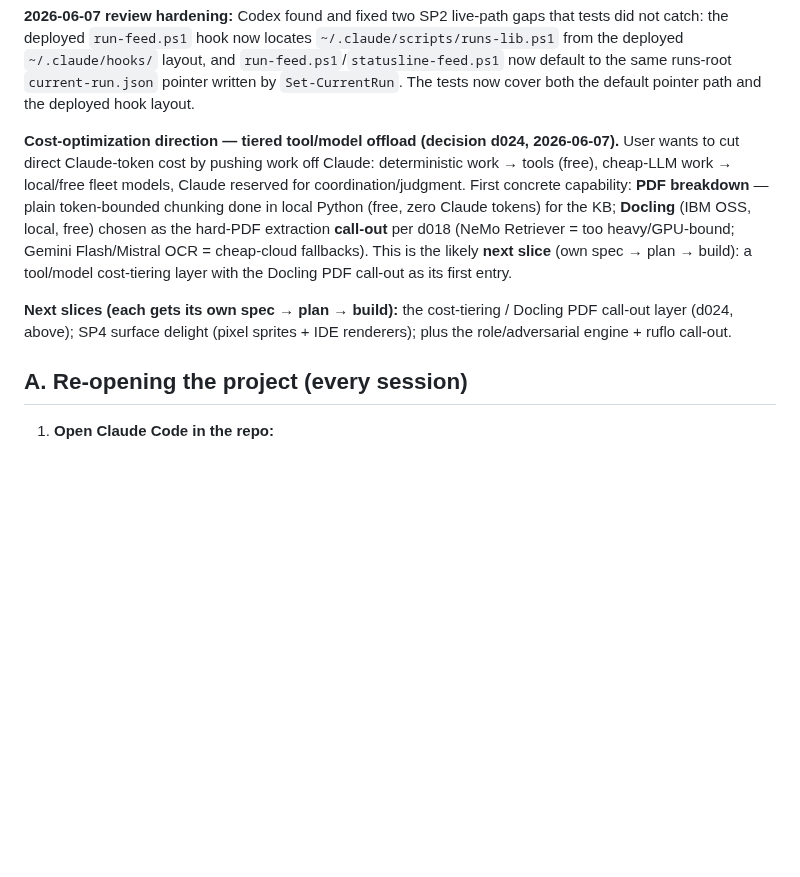
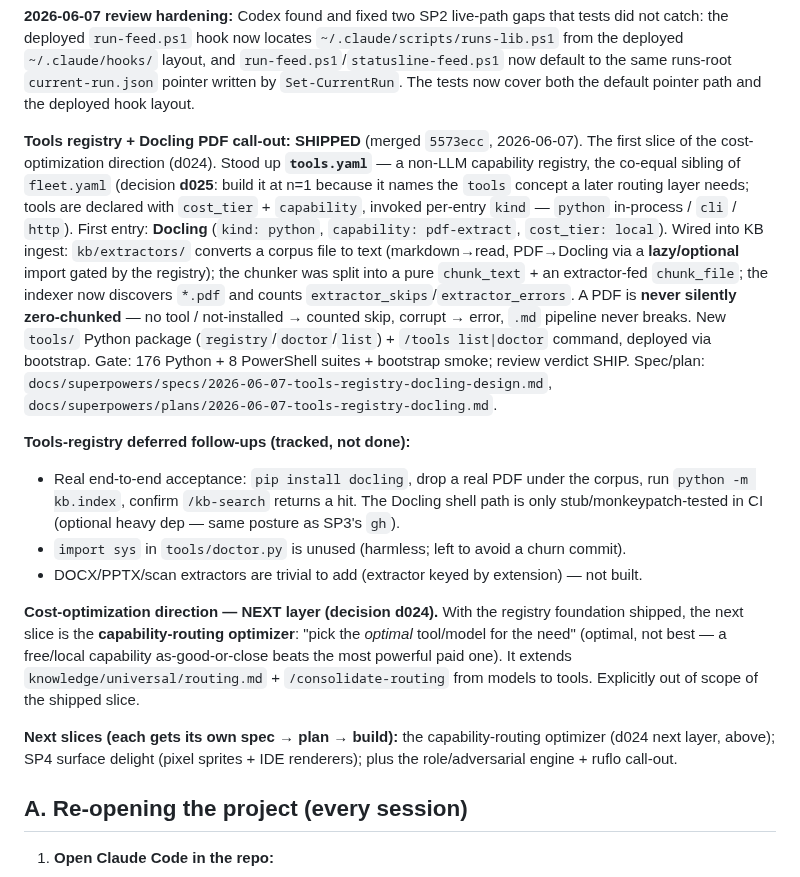
Before and after one commit to Ryfter/baton, a Markdown page: docs/next-session.md, the part around the change. GitHub-like rendering; blank space fills up the shorter version.

Commit message:
docs: tools-registry + Docling SHIPPED; capability-routing optimizer is next (handoff)

```diff
--- a/docs/next-session.md
+++ b/docs/next-session.md
@@ -101,17 +101,37 @@ tests did not catch: the deployed `run-feed.ps1` hook now locates
 `current-run.json` pointer written by `Set-CurrentRun`. The tests now cover both
 the default pointer path and the deployed hook layout.
 
-**Cost-optimization direction — tiered tool/model offload (decision d024, 2026-06-07).** User
-wants to cut direct Claude-token cost by pushing work off Claude: deterministic work → tools
-(free), cheap-LLM work → local/free fleet models, Claude reserved for coordination/judgment.
-First concrete capability: **PDF breakdown** — plain token-bounded chunking done in local
-Python (free, zero Claude tokens) for the KB; **Docling** (IBM OSS, local, free) chosen as the
-hard-PDF extraction **call-out** per d018 (NeMo Retriever = too heavy/GPU-bound; Gemini
-Flash/Mistral OCR = cheap-cloud fallbacks). This is the likely **next slice** (own spec → plan
-→ build): a tool/model cost-tiering layer with the Docling PDF call-out as its first entry.
+**Tools registry + Docling PDF call-out: SHIPPED** (merged `5573ecc`, 2026-06-07). The first
+slice of the cost-optimization direction (d024). Stood up **`tools.yaml`** — a non-LLM
+capability registry, the co-equal sibling of `fleet.yaml` (decision **d025**: build it at n=1
+because it names the `tools` concept a later routing layer needs; tools are declared with
+`cost_tier` + `capability`, invoked per-entry `kind` — `python` in-process / `cli` / `http`).
+First entry: **Docling** (`kind: python`, `capability: pdf-extract`, `cost_tier: local`).
+Wired into KB ingest: `kb/extractors/` converts a corpus file to text (markdown→read,
+PDF→Docling via a **lazy/optional** import gated by the registry); the chunker was split into
+a pure `chunk_text` + an extractor-fed `chunk_file`; the indexer now discovers `*.pdf` and
+counts `extractor_skips`/`extractor_errors`. A PDF is **never silently zero-chunked** — no
+tool / not-installed → counted skip, corrupt → error, `.md` pipeline never breaks. New
+`tools/` Python package (`registry`/`doctor`/`list`) + `/tools list|doctor` command, deployed
+via bootstrap. Gate: 176 Python + 8 PowerShell suites + bootstrap smoke; review verdict SHIP.
+Spec/plan: `docs/superpowers/specs/2026-06-07-tools-registry-docling-design.md`,
+`docs/superpowers/plans/2026-06-07-tools-registry-docling.md`.
 
-**Next slices (each gets its own spec → plan → build):** the cost-tiering / Docling PDF
-call-out layer (d024, above); SP4 surface delight (pixel sprites + IDE renderers); plus the
+**Tools-registry deferred follow-ups (tracked, not done):**
+- Real end-to-end acceptance: `pip install docling`, drop a real PDF under the corpus, run
+  `python -m kb.index`, confirm `/kb-search` returns a hit. The Docling shell path is only
+  stub/monkeypatch-tested in CI (optional heavy dep — same posture as SP3's `gh`).
+- `import sys` in `tools/doctor.py` is unused (harmless; left to avoid a churn commit).
+- DOCX/PPTX/scan extractors are trivial to add (extractor keyed by extension) — not built.
+
+**Cost-optimization direction — NEXT layer (decision d024).** With the registry foundation
+shipped, the next slice is the **capability-routing optimizer**: "pick the *optimal* tool/model
+for the need" (optimal, not best — a free/local capability as-good-or-close beats the most
+powerful paid one). It extends `knowledge/universal/routing.md` + `/consolidate-routing` from
+models to tools. Explicitly out of scope of the shipped slice.
+
+**Next slices (each gets its own spec → plan → build):** the capability-routing optimizer
+(d024 next layer, above); SP4 surface delight (pixel sprites + IDE renderers); plus the
 role/adversarial engine + ruflo call-out.
 
 ## A. Re-opening the project (every session)
```
